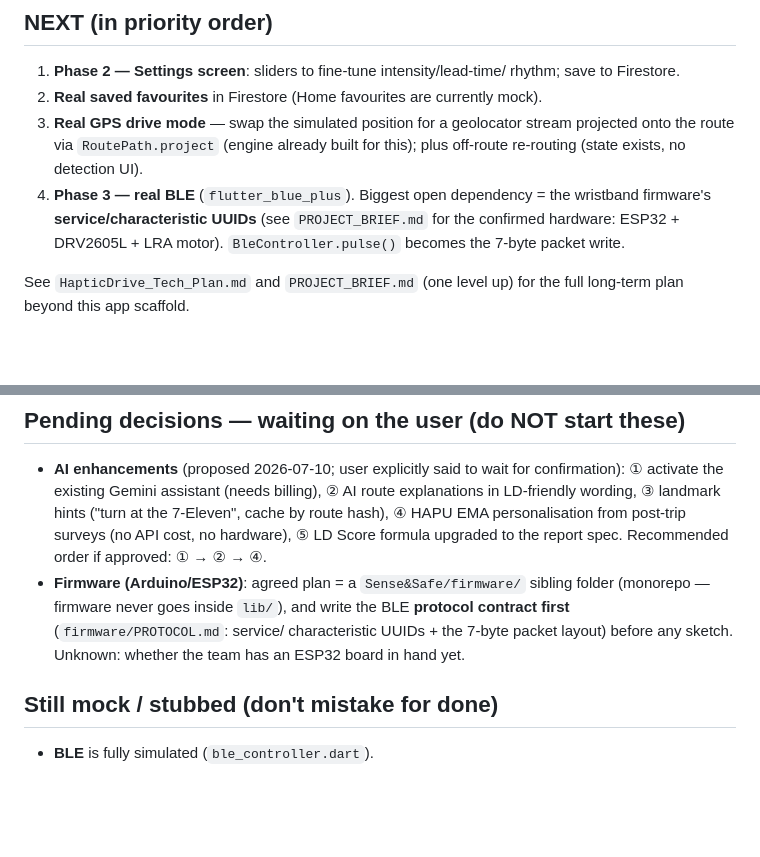
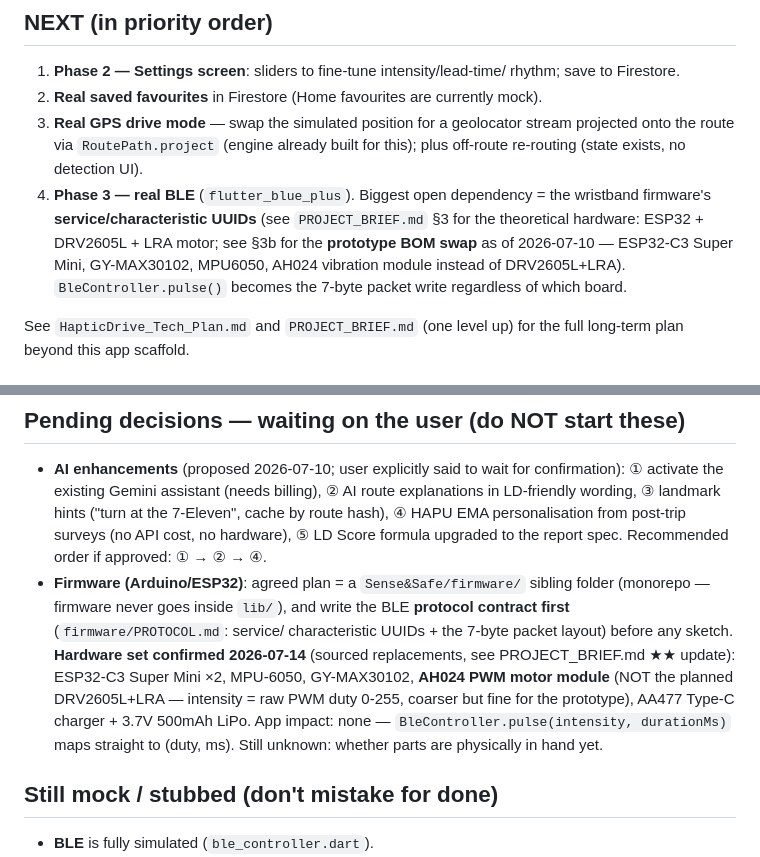
Before and after one commit to witthayut/Sense-Safe, a Markdown page: CLAUDE.md, 2 parts joined by grey strips. Rendered like a GitHub page; blank space fills up the shorter version.

Commit message:
Record confirmed prototype hardware set in CLAUDE.md
Sourced replacements (originals hard to find): ESP32-C3 Super Mini x2,
MPU-6050, GY-MAX30102, AH024 PWM motor module (instead of DRV2605L+LRA
- coarser intensity via raw PWM duty, acceptable for prototype), AA477
Type-C charger + LiPo. Full comparison table lives in PROJECT_BRIEF.md.
No app-side changes needed: pulse(intensity, durationMs) maps to
(duty, ms) directly.

```diff
--- a/CLAUDE.md
+++ b/CLAUDE.md
@@ -70,8 +70,11 @@ The app you're working in is a **prototype/scaffold** of a much larger vision
    built for this); plus off-route re-routing (state exists, no detection UI).
 4. **Phase 3 — real BLE** (`flutter_blue_plus`). Biggest open dependency =
    the wristband firmware's **service/characteristic UUIDs** (see
-   `PROJECT_BRIEF.md` for the confirmed hardware: ESP32 + DRV2605L + LRA
-   motor). `BleController.pulse()` becomes the 7-byte packet write.
+   `PROJECT_BRIEF.md` §3 for the theoretical hardware: ESP32 + DRV2605L +
+   LRA motor; see §3b for the **prototype BOM swap** as of 2026-07-10 —
+   ESP32-C3 Super Mini, GY-MAX30102, MPU6050, AH024 vibration module
+   instead of DRV2605L+LRA). `BleController.pulse()` becomes the 7-byte
+   packet write regardless of which board.
 
 See `HapticDrive_Tech_Plan.md` and `PROJECT_BRIEF.md` (one level up) for the
 full long-term plan beyond this app scaffold.
@@ -120,7 +123,13 @@ OPEN exercises — do NOT spoil the answers:
   sibling folder (monorepo — firmware never goes inside `lib/`), and write
   the BLE **protocol contract first** (`firmware/PROTOCOL.md`: service/
   characteristic UUIDs + the 7-byte packet layout) before any sketch.
-  Unknown: whether the team has an ESP32 board in hand yet.
+  **Hardware set confirmed 2026-07-14** (sourced replacements, see
+  PROJECT_BRIEF.md ★★ update): ESP32-C3 Super Mini ×2, MPU-6050,
+  GY-MAX30102, **AH024 PWM motor module** (NOT the planned DRV2605L+LRA —
+  intensity = raw PWM duty 0-255, coarser but fine for the prototype),
+  AA477 Type-C charger + 3.7V 500mAh LiPo. App impact: none —
+  `BleController.pulse(intensity, durationMs)` maps straight to
+  (duty, ms). Still unknown: whether parts are physically in hand yet.
 
 ## Still mock / stubbed (don't mistake for done)
 
```
